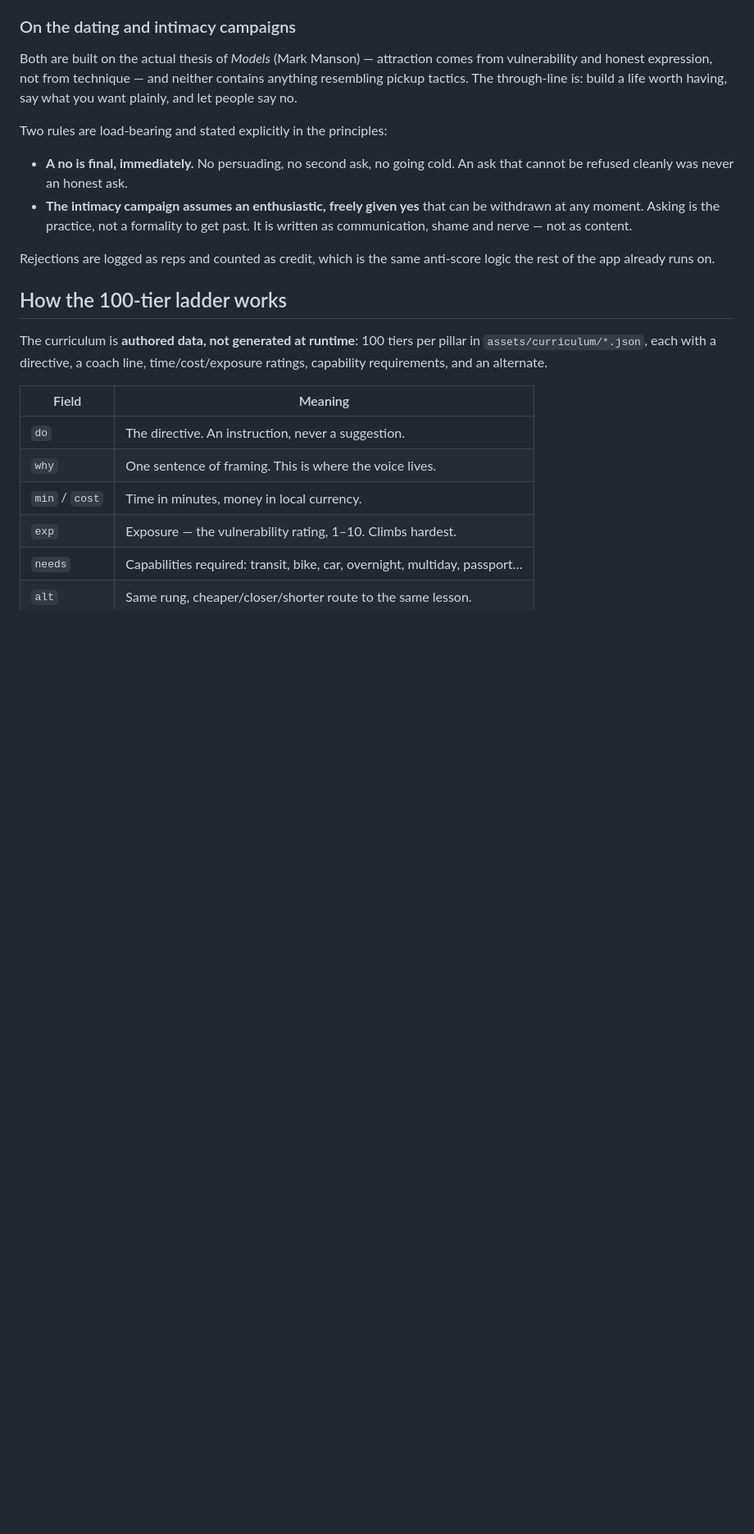
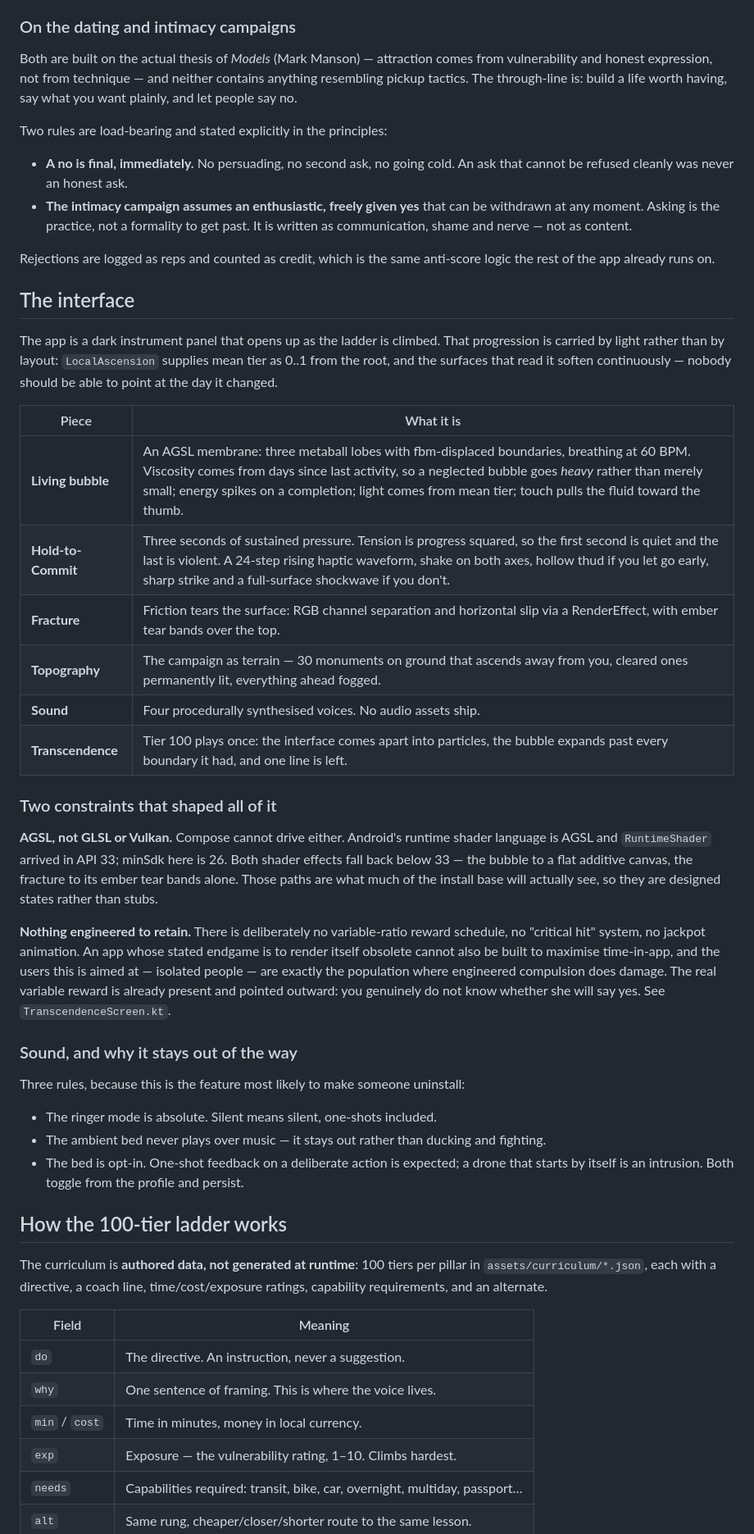
Before and after one commit to Sinadehesh/Debubble, a Markdown page: android/README.md, the part around one of its changes. Shown at 82% size. Rendered like a GitHub page; blank space fills up the shorter version.

```diff
--- a/android/README.md
+++ b/android/README.md
@@ -95,6 +100,46 @@ Two rules are load-bearing and stated explicitly in the principles:
 
 Rejections are logged as reps and counted as credit, which is the same anti-score logic the
 rest of the app already runs on.
+
+## The interface
+
+The app is a dark instrument panel that opens up as the ladder is climbed. That progression is
+carried by light rather than by layout: `LocalAscension` supplies mean tier as 0..1 from the
+root, and the surfaces that read it soften continuously — nobody should be able to point at the
+day it changed.
+
+| Piece | What it is |
+| --- | --- |
+| **Living bubble** | An AGSL membrane: three metaball lobes with fbm-displaced boundaries, breathing at 60 BPM. Viscosity comes from days since last activity, so a neglected bubble goes *heavy* rather than merely small; energy spikes on a completion; light comes from mean tier; touch pulls the fluid toward the thumb. |
+| **Hold-to-Commit** | Three seconds of sustained pressure. Tension is progress squared, so the first second is quiet and the last is violent. A 24-step rising haptic waveform, shake on both axes, hollow thud if you let go early, sharp strike and a full-surface shockwave if you don't. |
+| **Fracture** | Friction tears the surface: RGB channel separation and horizontal slip via a RenderEffect, with ember tear bands over the top. |
+| **Topography** | The campaign as terrain — 30 monuments on ground that ascends away from you, cleared ones permanently lit, everything ahead fogged. |
+| **Sound** | Four procedurally synthesised voices. No audio assets ship. |
+| **Transcendence** | Tier 100 plays once: the interface comes apart into particles, the bubble expands past every boundary it had, and one line is left. |
+
+### Two constraints that shaped all of it
+
+**AGSL, not GLSL or Vulkan.** Compose cannot drive either. Android's runtime shader language is
+AGSL and `RuntimeShader` arrived in API 33; minSdk here is 26. Both shader effects fall back
+below 33 — the bubble to a flat additive canvas, the fracture to its ember tear bands alone.
+Those paths are what much of the install base will actually see, so they are designed states
+rather than stubs.
+
+**Nothing engineered to retain.** There is deliberately no variable-ratio reward schedule, no
+"critical hit" system, no jackpot animation. An app whose stated endgame is to render itself
+obsolete cannot also be built to maximise time-in-app, and the users this is aimed at —
+isolated people — are exactly the population where engineered compulsion does damage. The real
+variable reward is already present and pointed outward: you genuinely do not know whether she
+will say yes. See `TranscendenceScreen.kt`.
+
+### Sound, and why it stays out of the way
+
+Three rules, because this is the feature most likely to make someone uninstall:
+
+- The ringer mode is absolute. Silent means silent, one-shots included.
+- The ambient bed never plays over music — it stays out rather than ducking and fighting.
+- The bed is opt-in. One-shot feedback on a deliberate action is expected; a drone that starts
+  by itself is an intrusion. Both toggle from the profile and persist.
 
 ## How the 100-tier ladder works
 
```
Also changed, not shown: other parts of android/README.md (+39 -5 lines).
